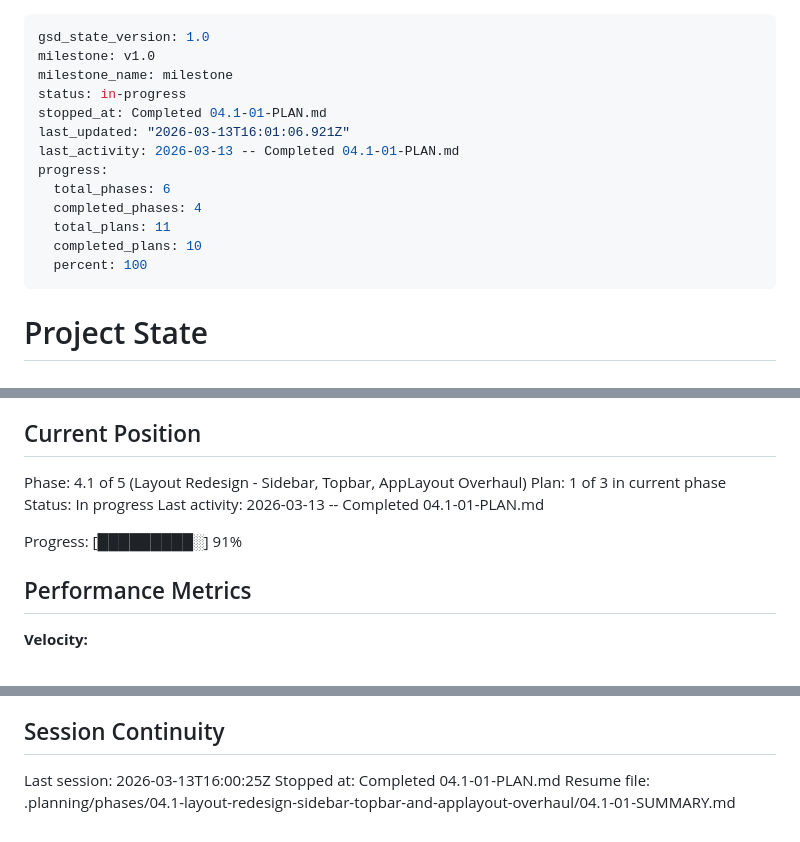
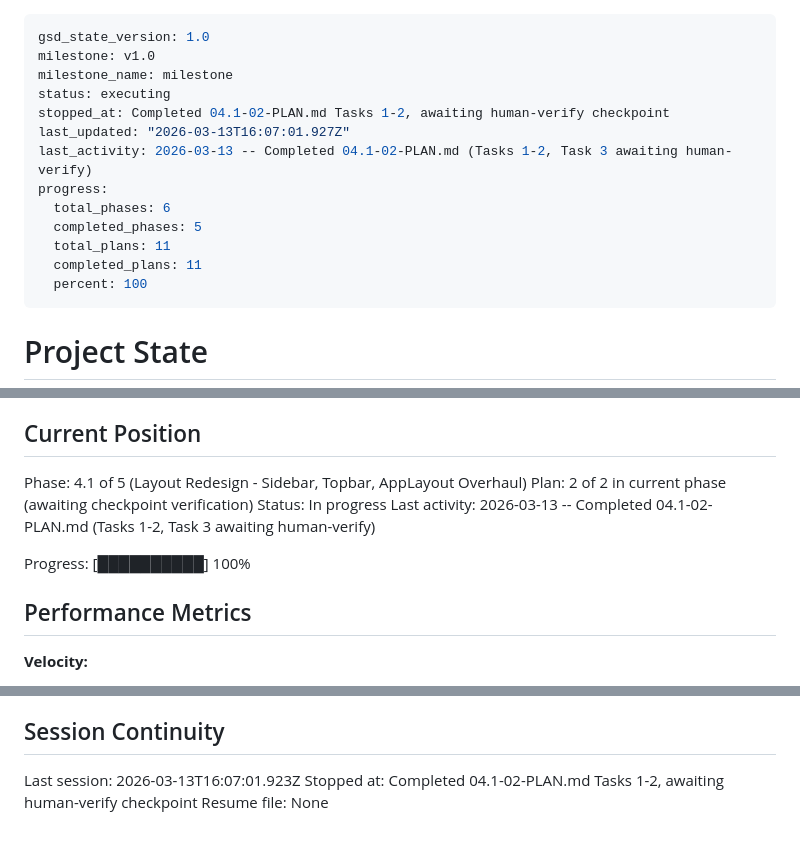
Before and after one commit to 4secure/aqua-tip, a Markdown page: .planning/STATE.md, 3 parts joined by grey strips. Rendered like a GitHub page.

Commit message:
docs(04.1-02): complete layout shell components rewrite plan
- SUMMARY.md with task commits, deviations, decisions
- STATE.md updated with position and metrics
- ROADMAP.md updated with plan progress

```diff
--- a/.planning/STATE.md
+++ b/.planning/STATE.md
@@ -2,15 +2,15 @@
 gsd_state_version: 1.0
 milestone: v1.0
 milestone_name: milestone
-status: in-progress
-stopped_at: Completed 04.1-01-PLAN.md
-last_updated: "2026-03-13T16:01:06.921Z"
-last_activity: 2026-03-13 -- Completed 04.1-01-PLAN.md
+status: executing
+stopped_at: Completed 04.1-02-PLAN.md Tasks 1-2, awaiting human-verify checkpoint
+last_updated: "2026-03-13T16:07:01.927Z"
+last_activity: 2026-03-13 -- Completed 04.1-02-PLAN.md (Tasks 1-2, Task 3 awaiting human-verify)
 progress:
   total_phases: 6
-  completed_phases: 4
+  completed_phases: 5
   total_plans: 11
-  completed_plans: 10
+  completed_plans: 11
   percent: 100
 ---
 
@@ -26,11 +26,11 @@ See: .planning/PROJECT.md (updated 2026-03-12)
 ## Current Position
 
 Phase: 4.1 of 5 (Layout Redesign - Sidebar, Topbar, AppLayout Overhaul)
-Plan: 1 of 3 in current phase
+Plan: 2 of 2 in current phase (awaiting checkpoint verification)
 Status: In progress
-Last activity: 2026-03-13 -- Completed 04.1-01-PLAN.md
+Last activity: 2026-03-13 -- Completed 04.1-02-PLAN.md (Tasks 1-2, Task 3 awaiting human-verify)
 
-Progress: [█████████░] 91%
+Progress: [██████████] 100%
 
 ## Performance Metrics
 
@@ -109,6 +111,6 @@ None yet.
 
 ## Session Continuity
 
-Last session: 2026-03-13T16:00:25Z
-Stopped at: Completed 04.1-01-PLAN.md
-Resume file: .planning/phases/04.1-layout-redesign-sidebar-topbar-and-applayout-overhaul/04.1-01-SUMMARY.md
+Last session: 2026-03-13T16:07:01.923Z
+Stopped at: Completed 04.1-02-PLAN.md Tasks 1-2, awaiting human-verify checkpoint
+Resume file: None
```
Also changed, not shown: other parts of .planning/STATE.md (+2 -0 lines), .planning/ROADMAP.md (+1 -1 lines), 1 other file.
